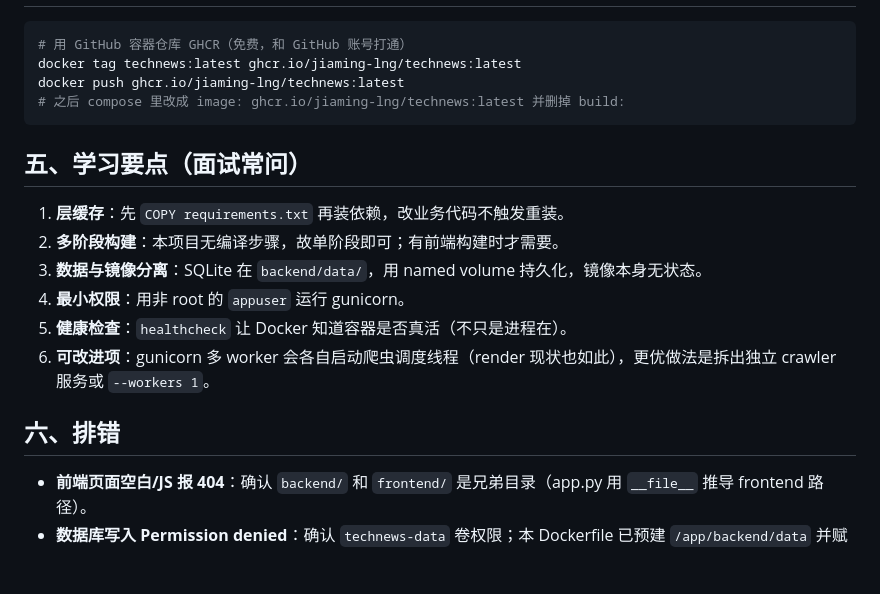
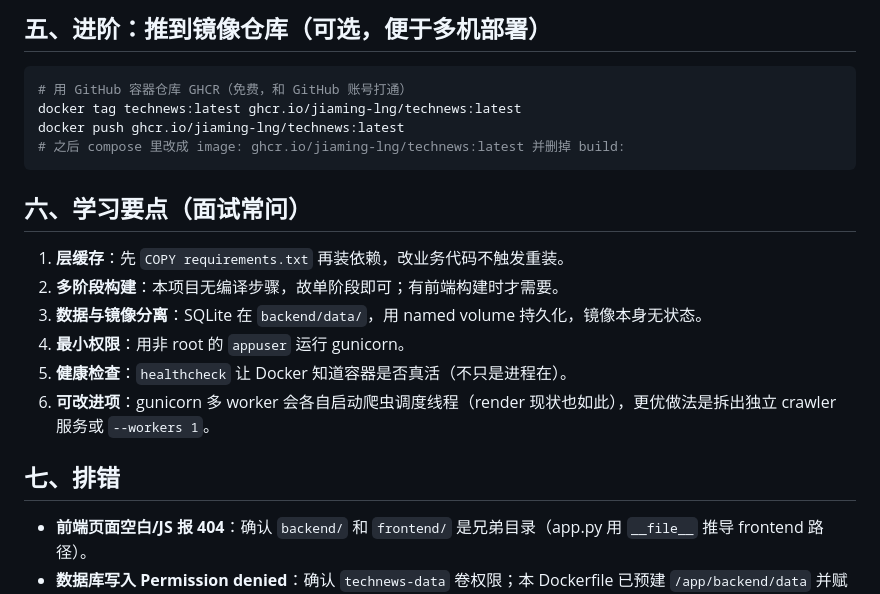
Before and after one commit to jiaming-lng/news-aggregator, a Markdown page: DOCKER_README.md, the part around one of its changes. Drawn GitHub-style; blank space fills up the shorter version.

````diff
--- a/DOCKER_README.md
+++ b/DOCKER_README.md
@@ -65,3 +126,4 @@ docker compose up -d --build   # 自动重建并零停机替换
+## 五、进阶：推到镜像仓库（可选，便于多机部署）
 
 ```bash
 # 用 GitHub 容器仓库 GHCR（免费，和 GitHub 账号打通）
@@ -70,7 +132,7 @@ docker push ghcr.io/jiaming-lng/technews:latest
 # 之后 compose 里改成 image: ghcr.io/jiaming-lng/technews:latest 并删掉 build:
 ```
 
-## 五、学习要点（面试常问）
+## 六、学习要点（面试常问）
 
 1. **层缓存**：先 `COPY requirements.txt` 再装依赖，改业务代码不触发重装。
 2. **多阶段构建**：本项目无编译步骤，故单阶段即可；有前端构建时才需要。
@@ -79,7 +141,7 @@ docker push ghcr.io/jiaming-lng/technews:latest
 5. **健康检查**：`healthcheck` 让 Docker 知道容器是否真活（不只是进程在）。
 6. **可改进项**：gunicorn 多 worker 会各自启动爬虫调度线程（render 现状也如此），更优做法是拆出独立 crawler 服务或 `--workers 1`。
 
-## 六、排错
+## 七、排错
 
 - **前端页面空白/JS 报 404**：确认 `backend/` 和 `frontend/` 是兄弟目录（app.py 用 `__file__` 推导 frontend 路径）。
 - **数据库写入 Permission denied**：确认 `technews-data` 卷权限；本 Dockerfile 已预建 `/app/backend/data` 并赋权。
````
Also changed, not shown: other parts of DOCKER_README.md (+67 -6 lines).
